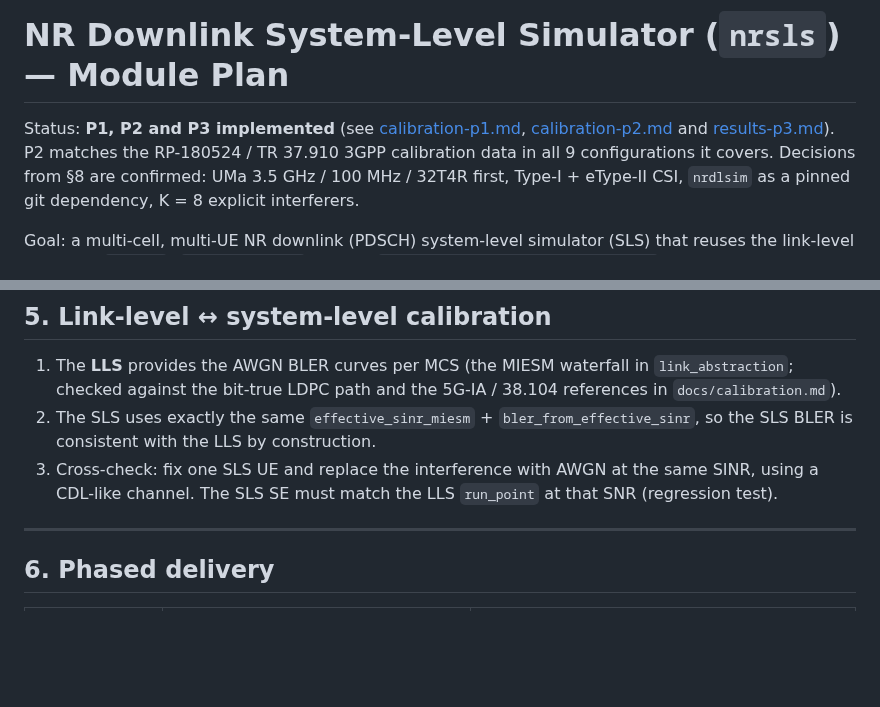
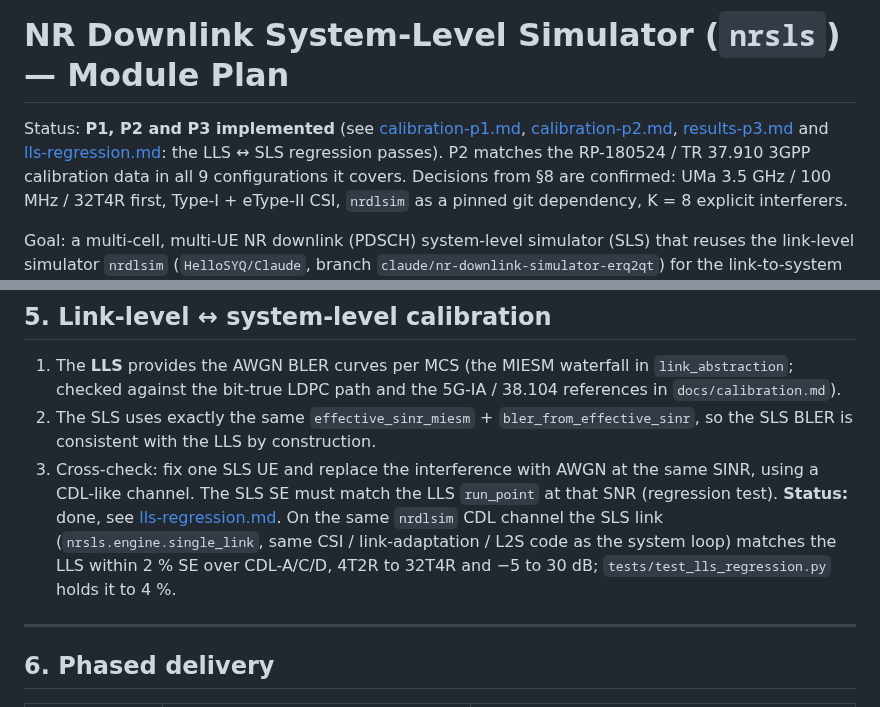
Before and after one commit to HelloSYQ/NR_DL_SLS, a Markdown page: docs/module-plan.md, 2 parts joined by grey strips. Rendered like a GitHub page; blank space fills up the shorter version.

```diff
--- a/docs/module-plan.md
+++ b/docs/module-plan.md
@@ -1,7 +1,8 @@
 # NR Downlink System-Level Simulator (`nrsls`) — Module Plan
 
 Status: **P1, P2 and P3 implemented** (see [calibration-p1.md](calibration-p1.md),
-[calibration-p2.md](calibration-p2.md) and [results-p3.md](results-p3.md)). P2 matches the RP-180524 /
+[calibration-p2.md](calibration-p2.md), [results-p3.md](results-p3.md) and
+[lls-regression.md](lls-regression.md): the LLS ↔ SLS regression passes). P2 matches the RP-180524 /
 TR 37.910 3GPP calibration data in all 9 configurations it covers. Decisions from §8 are confirmed: UMa 3.5 GHz / 100 MHz / 32T4R
 first, Type-I + eType-II CSI, `nrdlsim` as a pinned git dependency, K = 8
 explicit interferers.
@@ -301,7 +302,12 @@ dominant cost. The plan to keep it tractable:
    construction.
 3. Cross-check: fix one SLS UE and replace the interference with AWGN at the
    same SINR, using a CDL-like channel. The SLS SE must match the LLS
-   `run_point` at that SNR (regression test).
+   `run_point` at that SNR (regression test). **Status:** done, see
+   [lls-regression.md](lls-regression.md). On the same `nrdlsim` CDL channel
+   the SLS link (`nrsls.engine.single_link`, same CSI / link-adaptation /
+   L2S code as the system loop) matches the LLS within 2 % SE over CDL-A/C/D,
+   4T2R to 32T4R and −5 to 30 dB; `tests/test_lls_regression.py` holds it
+   to 4 %.
 
 ---
 
```
Also changed, not shown: README.md (+9 -1 lines), docs/lls-regression.md (added, +110 -0 lines), results/p3_lls_regression.png (added), 10 other files.
